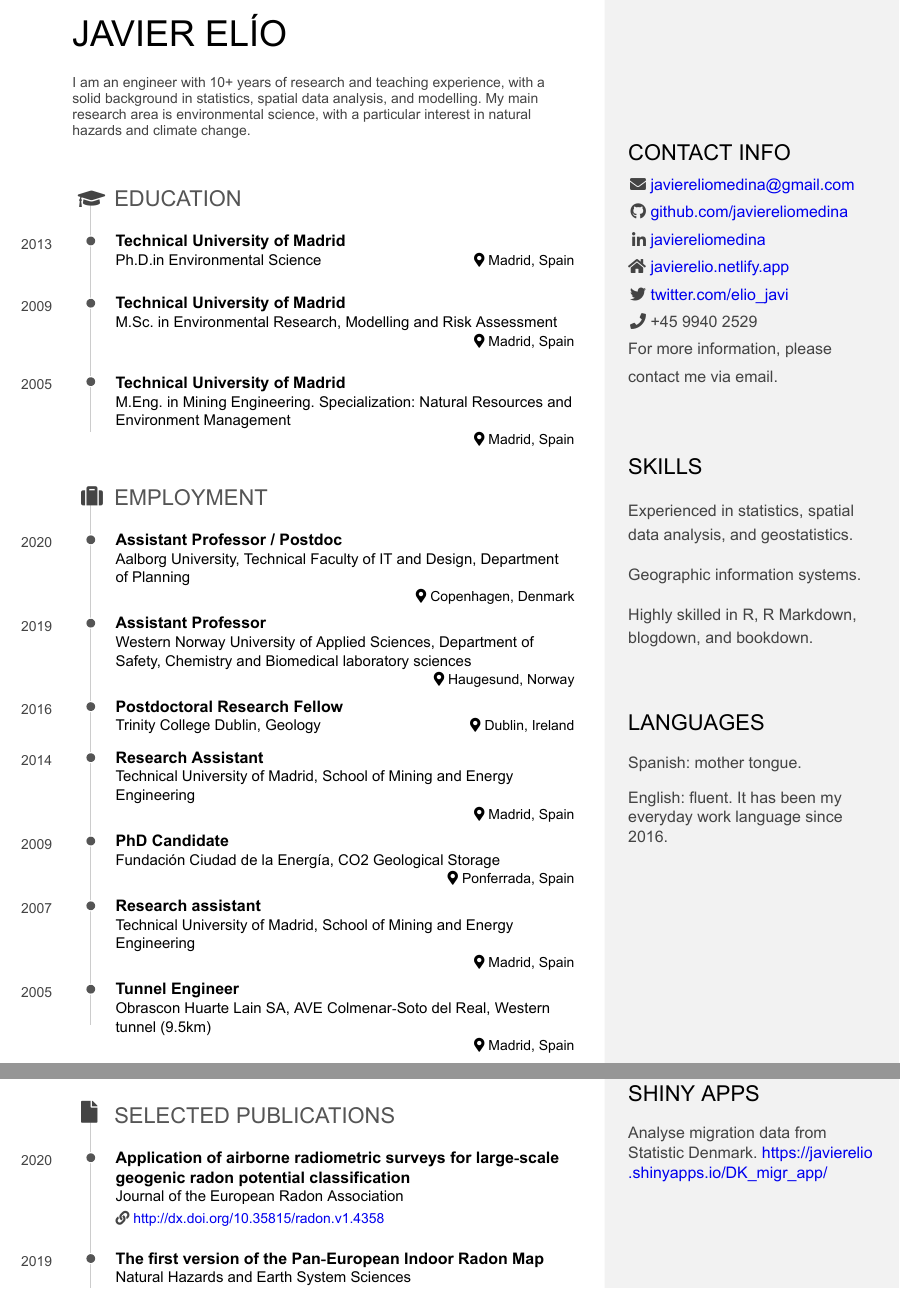
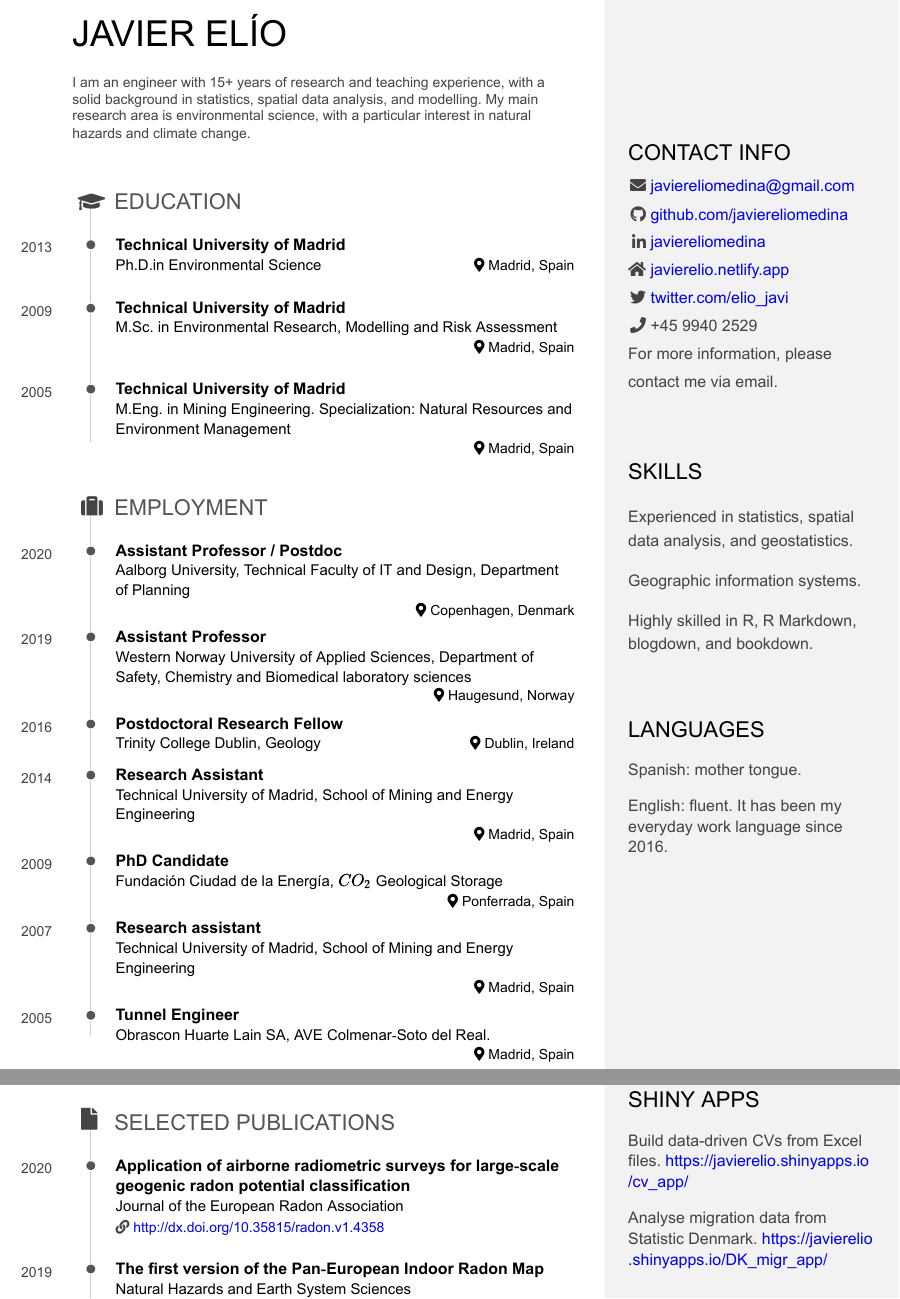
Before and after one commit to javiereliomedina/CV, an R Markdown document (CV/CV_pagedown.Rmd): two parts of pages 1 and 2 of 2, joined at a grey line, cut so that both start at the same text. The pictures show the output file CV/CV_pagedown.pdf that the author committed with the source.

Commit message:
Add link to Shiny app

```diff
--- a/CV/CV_pagedown.Rmd
+++ b/CV/CV_pagedown.Rmd
@@ -69,8 +69,7 @@ Main
 Javier Elío {#title}
 --------------------------------------------------------------------------------
 
-I am an engineer with 10+ years of research and teaching experience, with a solid background in statistics, spatial data analysis, and modelling. My main research area is environmental science, with a particular interest in natural hazards and climate change.
-
+I am an engineer with 15+ years of research and teaching experience, with a solid background in statistics, spatial data analysis, and modelling. My main research area is environmental science, with a particular interest in natural hazards and climate change.
 
 Education {data-icon=graduation-cap data-concise=true}
 --------------------------------------------------------------------------------
@@ -136,7 +135,7 @@ Madrid, Spain
 
 ### PhD Candidate
 
-Fundación Ciudad de la Energía, CO2 Geological Storage
+Fundación Ciudad de la Energía, $CO_2$ Geological Storage
 
 Ponferrada, Spain
 
@@ -152,7 +151,7 @@ Madrid, Spain
 
 ### Tunnel Engineer
 
-Obrascon Huarte Lain SA, AVE Colmenar‑Soto del Real, Western tunnel (9.5km)
+Obrascon Huarte Lain SA, AVE Colmenar‑Soto del Real.
 
 Madrid, Spain
 
@@ -275,4 +274,6 @@ R packages {#packages}
 Shiny apps {#shiny}
 --------------------------------------------------------------------------------
 
+Build data-driven CVs from Excel files. https://javierelio.shinyapps.io/cv_app/
+
 Analyse migration data from Statistic Denmark. https://javierelio.shinyapps.io/DK_migr_app/
```
Also changed, not shown: CV/CV_pagedown.html, CV/CV_pagedown.pdf.
